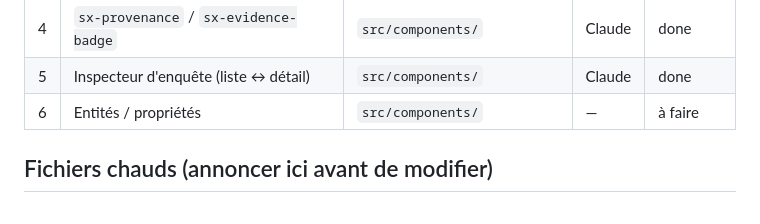
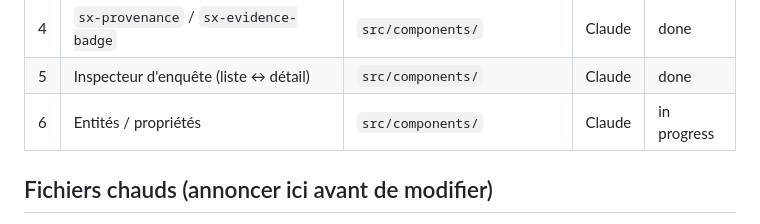
Before and after one commit to MagikarpLv13/Synthesix, a Markdown page: frontend/TASKS.md, the part around the change. Drawn GitHub-style.

Commit message:
docs(frontend): claim entities/properties task
Co-Authored-By: Claude Opus 4.8 <noreply@anthropic.com>

```diff
--- a/frontend/TASKS.md
+++ b/frontend/TASKS.md
@@ -12,7 +12,7 @@ Détails dans `../COLLAB.md`.
 | 3 | `sx-score` / `sx-tag` (affiner à partir de `sx-chip`) | `src/components/` | Claude | done |
 | 4 | `sx-provenance` / `sx-evidence-badge` | `src/components/` | Claude | done |
 | 5 | Inspecteur d'enquête (liste ↔ détail) | `src/components/` | Claude | done |
-| 6 | Entités / propriétés | `src/components/` | — | à faire |
+| 6 | Entités / propriétés | `src/components/` | Claude | in progress |
 
 ## Fichiers chauds (annoncer ici avant de modifier)
 
```
